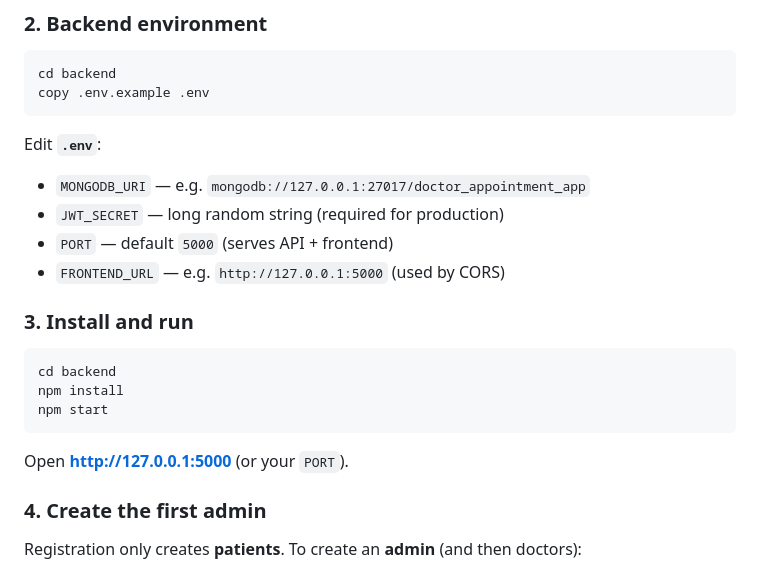
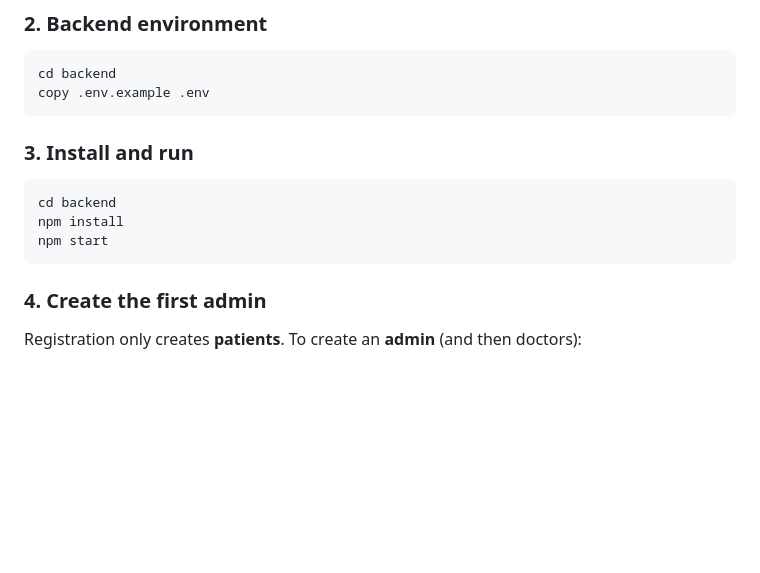
Before and after one commit to Abhishek-dobriyal/Doctor-appointment-system, a Markdown page: README.md, the part around the change. GitHub-like rendering; blank space fills up the shorter version.

Commit message:
Update README to remove .env editing instructions
Removed instructions for editing the .env file.

````diff
--- a/README.md
+++ b/README.md
@@ -43,13 +43,6 @@ cd backend
 copy .env.example .env
 ```
 
-Edit **`.env`**:
-
-- `MONGODB_URI` — e.g. `mongodb://127.0.0.1:27017/doctor_appointment_app`
-- `JWT_SECRET` — long random string (required for production)
-- `PORT` — default `5000` (serves API + frontend)
-- `FRONTEND_URL` — e.g. `http://127.0.0.1:5000` (used by CORS)
-
 ### 3. Install and run
 
 ```powershell
@@ -58,7 +51,7 @@ npm install
 npm start
 ```
 
-Open **http://127.0.0.1:5000** (or your `PORT`).
+
 
 ### 4. Create the first admin
 
````
